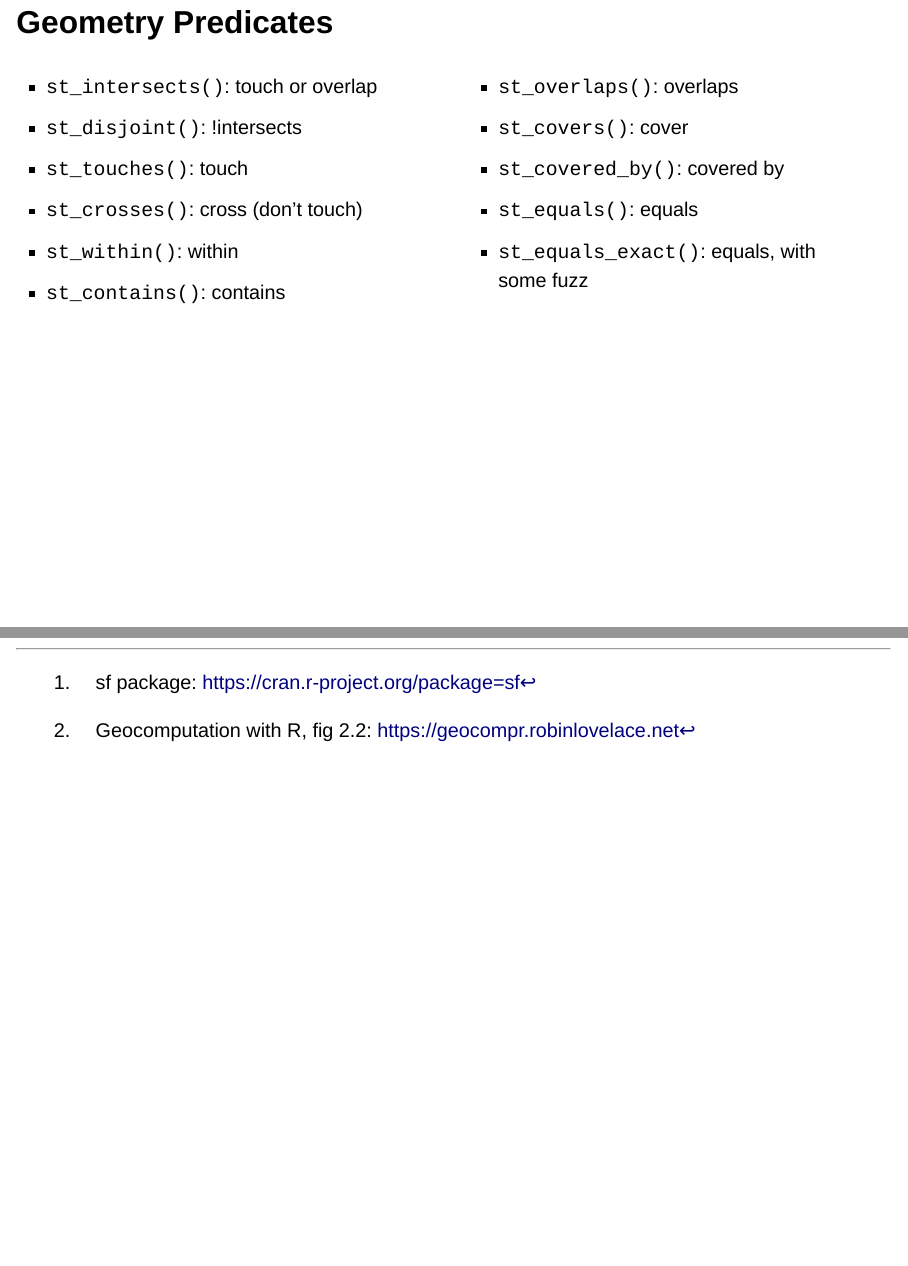
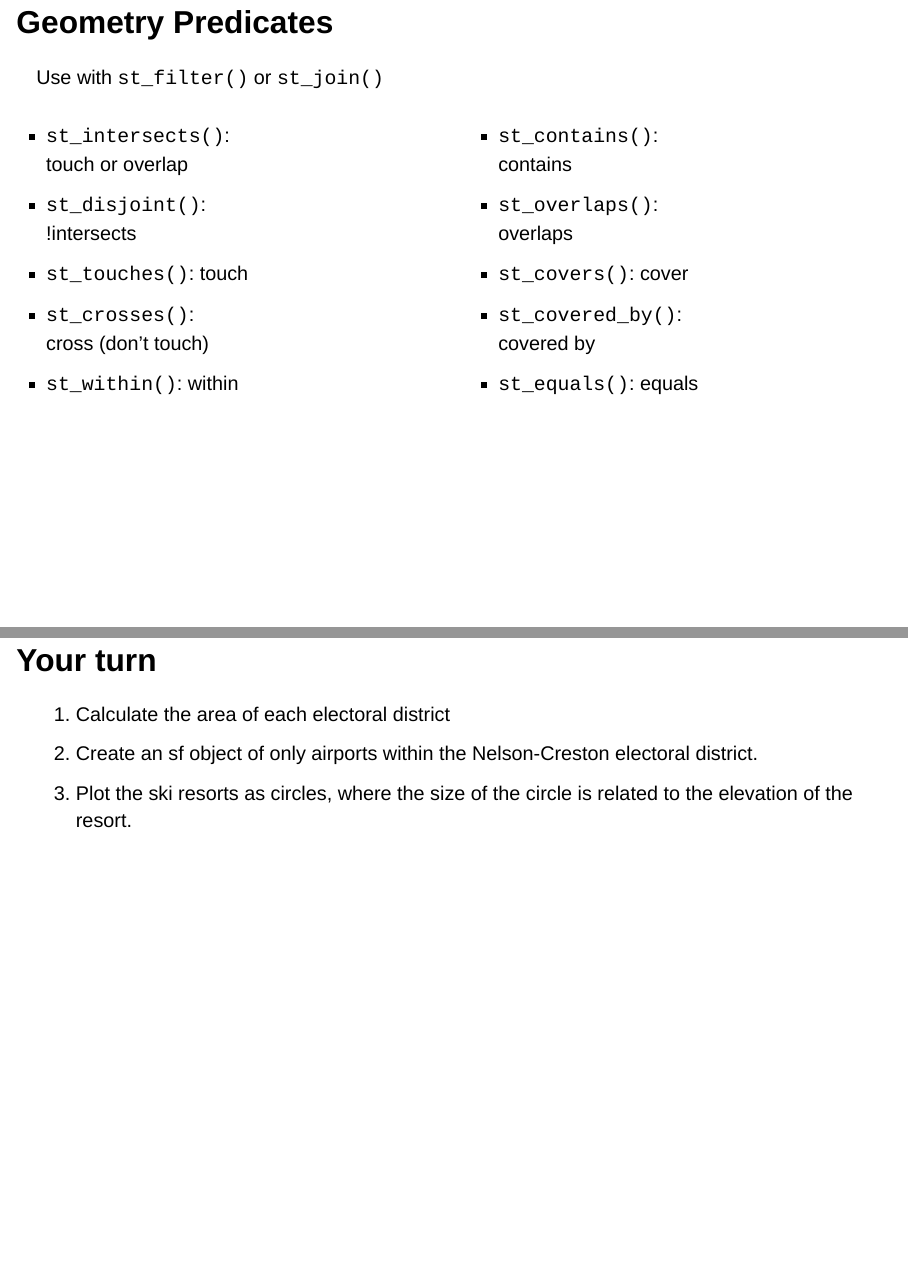
Before and after one commit to ninoxconsulting/r-telemetry-workshop-nov-2023, a Quarto document (intro-spatial-data.qmd): pages 26 and 28 of 28 before the commit and pages 27 and 29 of 30 after it, joined at a grey line. Rendered offline with R 4.5, knitr and Pandoc in place of Quarto, with nearby package versions; drawn as Slidy slides in place of the format the file asks for; some code elsewhere in the file could not run offline.

Commit message:
Update spatial intro

```diff
--- a/intro-spatial-data.qmd
+++ b/intro-spatial-data.qmd
@@ -402,24 +402,28 @@ head(ski_resorts)
 
 ## Geometry Predicates
 
+::: center-x
+Use with `st_filter()` or `st_join()`
+:::
+
 :::: {.columns}
 ::: {.column width="50%"}
-- `st_intersects()`: touch or overlap
-- `st_disjoint()`: !intersects
+- `st_intersects()`:<br>  touch or overlap
+- `st_disjoint()`:<br>  !intersects
 - `st_touches()`: touch
-- `st_crosses()`: cross (don't touch)
+- `st_crosses()`:<br>  cross (don't touch)
 - `st_within()`: within
-- `st_contains()`: contains
 :::
 
 ::: {.column width="50%"}
-- `st_overlaps()`: overlaps
+- `st_contains()`:<br>  contains
+- `st_overlaps()`:<br>  overlaps
 - `st_covers()`: cover
-- `st_covered_by()`: covered by
+- `st_covered_by()`:<br>  covered by
 - `st_equals()`: equals
-- `st_equals_exact()`: equals, with some fuzz
 :::
 ::::
+
 
 ## Manipulating Geometries
 
@@ -443,6 +447,12 @@ head(ski_resorts)
 :::
 ::::
 
+## Your turn {.inverse}
+
+1. Calculate the area of each electoral district
+2. Create an sf object of only airports within the Nelson-Creston electoral district.
+3. Plot the ski resorts as circles, where the size of the circle is related to the elevation of the resort.
 
 
+::: notes
 
```
Also changed, not shown: intro-spatial-data.qmd (15 more changed lines), 1 other file.
